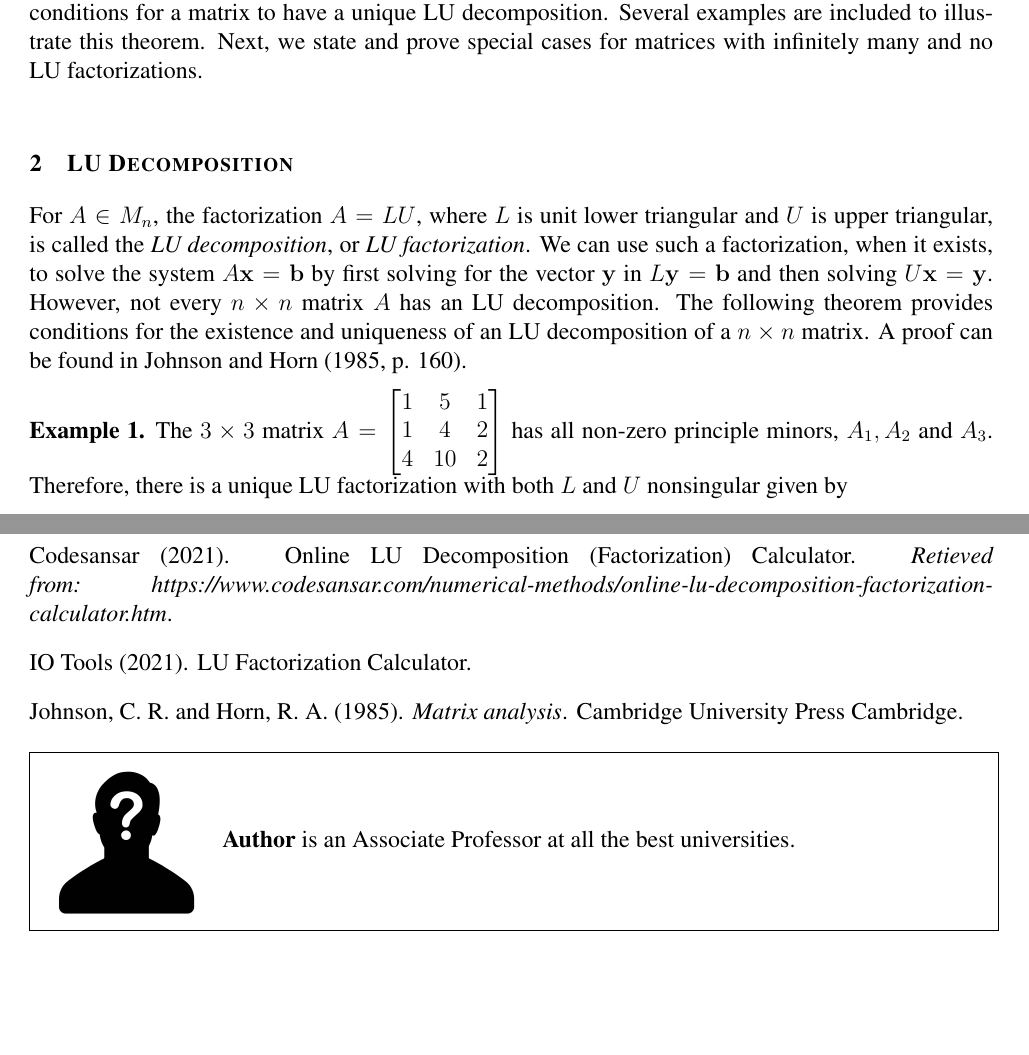
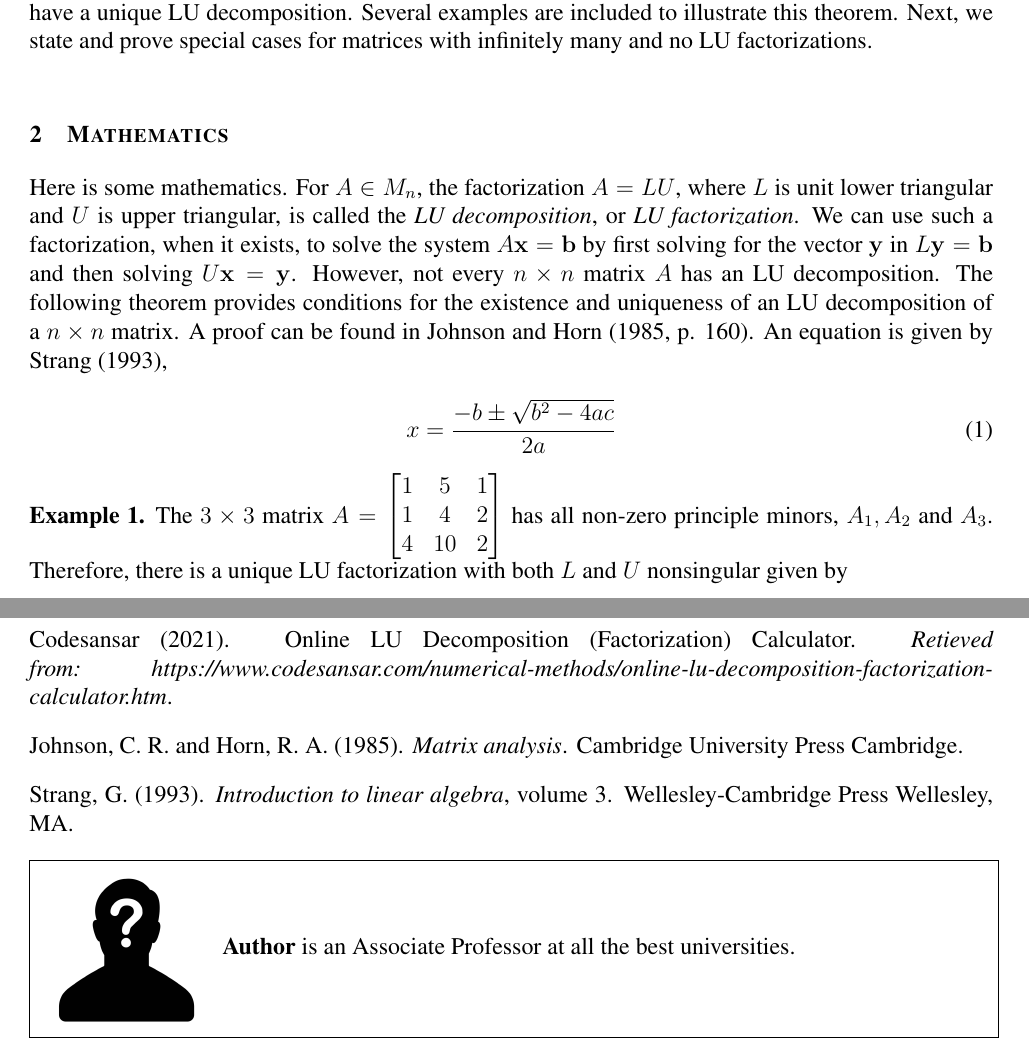
Before and after one commit to jamesquinlan/nagj, a LaTeX paper (main.tex, which reads body.tex): two parts of pages 1 and 4 of 5, joined at a grey line, cut so that both start at the same text, the shorter picture padded with empty space. Compiled offline with pdfLaTeX.

Commit message:
new updates

```diff
--- a/body.tex
+++ b/body.tex
@@ -5,14 +5,17 @@ Using code, we developed a GeoGebra applet that can decompose square matrices fo
 
 
 %: SECTION - LU DECOMPOSITION
-\section{LU  Decomposition}\label{sec:lu}
-For $A \in M_n$, the factorization $A = LU$, where $L$ is unit lower triangular and $U$ is upper triangular,  is called the \textit{LU decomposition}, or \textit{LU factorization}.  We can use such a factorization, when it exists, to solve the system $A {\bf x} = {\bf b}$ by first solving for the vector $\bf{y}$ in $L {\bf y} = {\bf b}$
+\section{Mathematics}\label{sec:lu}
+Here is some mathematics.  For $A \in M_n$, the factorization $A = LU$, where $L$ is unit lower triangular and $U$ is upper triangular,  is called the \textit{LU decomposition}, or \textit{LU factorization}.  We can use such a factorization, when it exists, to solve the system $A {\bf x} = {\bf b}$ by first solving for the vector $\bf{y}$ in $L {\bf y} = {\bf b}$
 and then solving
 $
 U {\bf x} = {\bf y}
 $.
-However, not every $n \times n$ matrix $A$ has an LU decomposition.  The following theorem provides conditions for the existence and uniqueness of an LU decomposition of a $n \times n$ matrix.  A proof can be found in \citet[p. 160]{johnson1985matrix}.
+However, not every $n \times n$ matrix $A$ has an LU decomposition.  The following theorem provides conditions for the existence and uniqueness of an LU decomposition of a $n \times n$ matrix.  A proof can be found in \citet[p. 160]{johnson1985matrix}.  An equation is given by \cite{strang1993introduction},
 
+\begin{equation}\label{eqn:quad}
+x = \frac{-b \pm \sqrt{b^2 - 4ac}}{2a}
+\end{equation}
 
 %: EXAMPLE 1
 \begin{example}\normalfont
```
Also changed, not shown: refs.bib (+5 -6 lines), figs/venn.pdf (added), main.bbl (added), main.pdf, body.tex (4 more changed lines), 6 other files.
